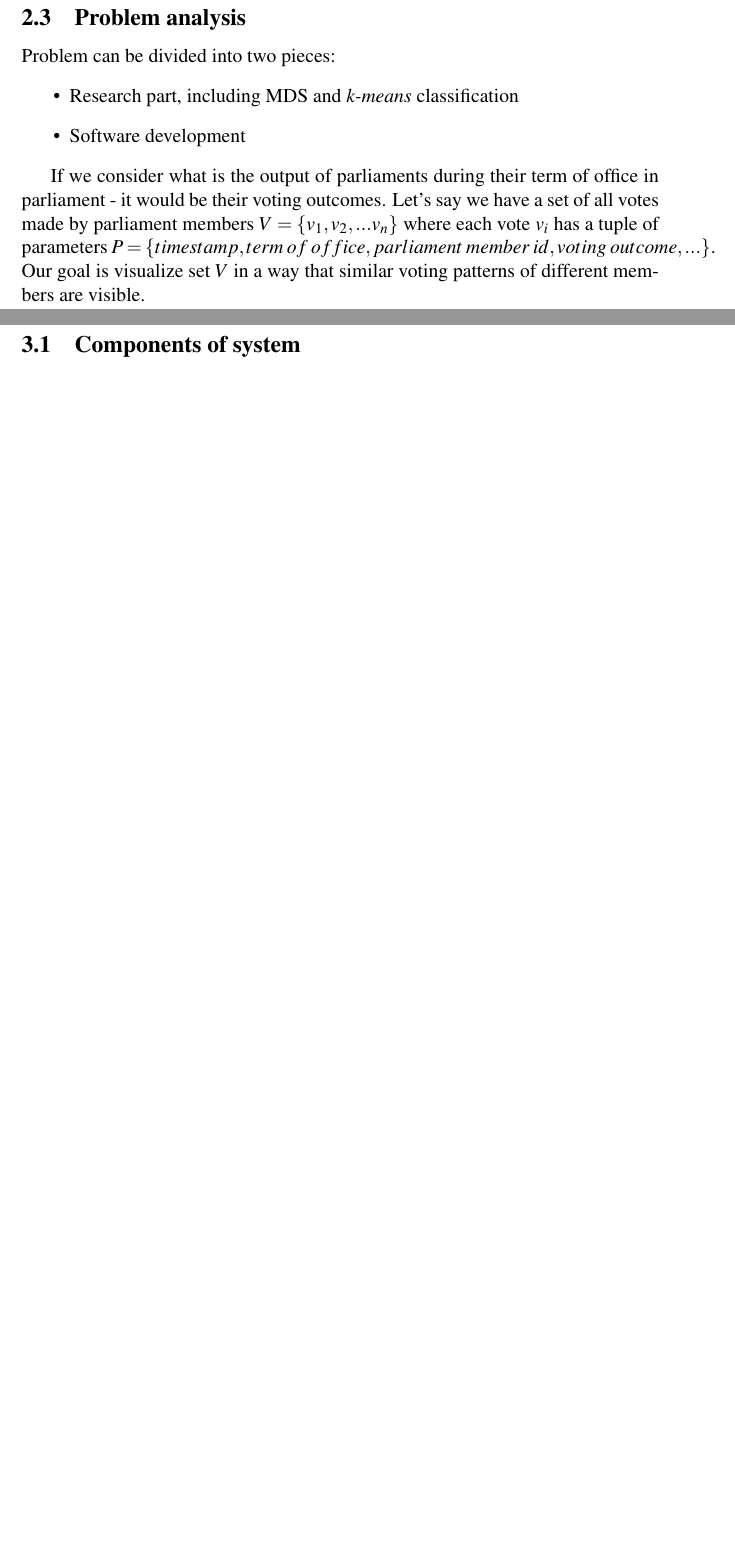
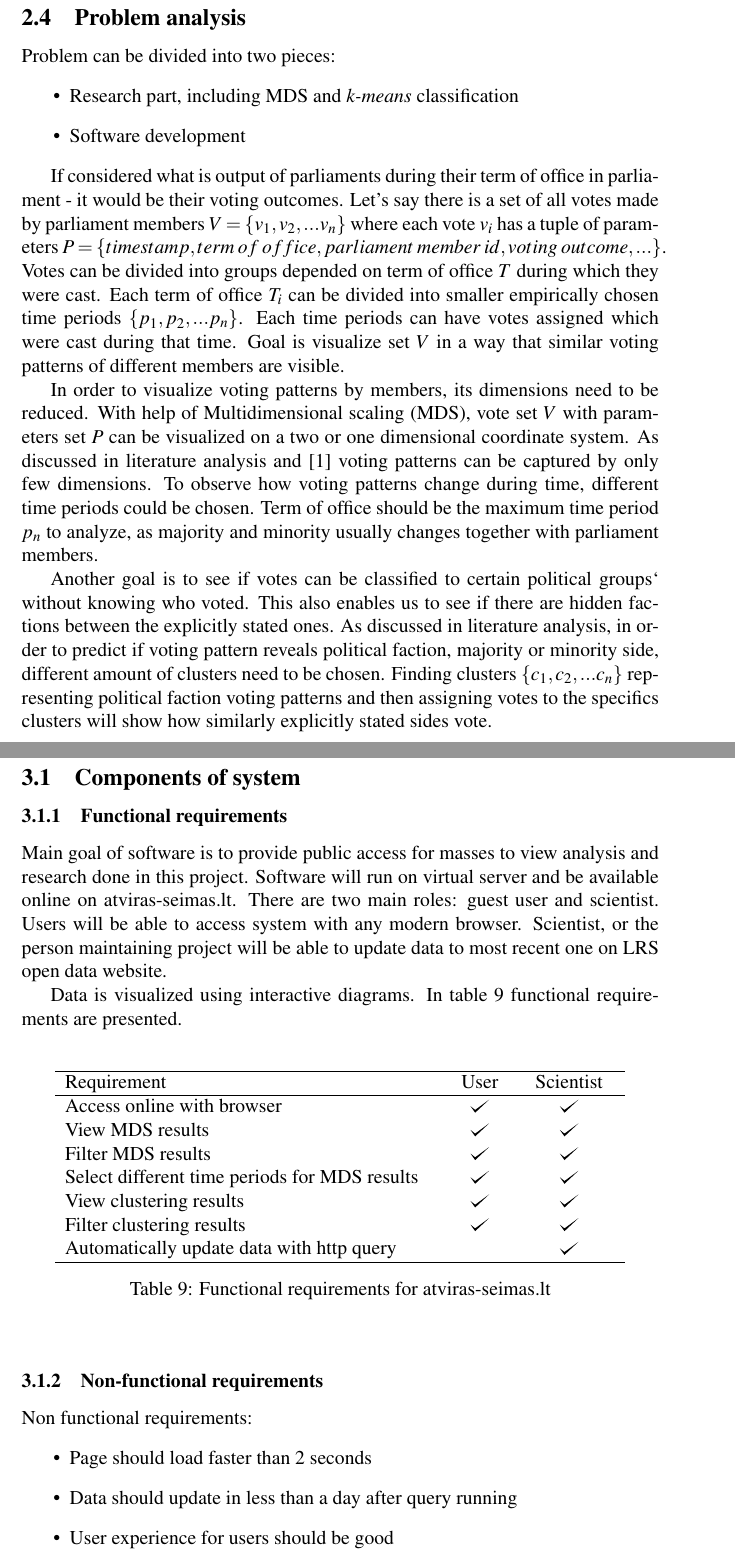
Before and after one commit to benetis/atviras-seimas, a LaTeX document (docs/magistrinis.tex): two parts of pages 13 and 14 of 16 before the commit and two parts of pages 14 and 16 of 20 after it, joined at a grey line, cut so that both start at the same text, the shorter picture padded with empty space. Compiled offline with pdfLaTeX.

Commit message:
stats and some design

```diff
--- a/docs/magistrinis.tex
+++ b/docs/magistrinis.tex
@@ -16,6 +16,9 @@
     \newcolumntype{L}[1]{>{\raggedright\let\newline\\\arraybackslash\hspace{0pt}}m{#1}}
     \newcolumntype{C}[1]{>{\centering\let\newline\\\arraybackslash\hspace{0pt}}m{#1}}
     \newcolumntype{R}[1]{>{\raggedleft\let\newline\\\arraybackslash\hspace{0pt}}m{#1}}
+    \usepackage{tikz}
+    \def\checkmark{\tikz\fill[scale=0.4](0,.35) -- (.25,0) -- (1,.7) -- (.25,.15) -- cycle;}
+
 
     \makeglossaries
 
@@ -52,6 +55,11 @@
    \newglossaryentry{dissimilarity_matrix}
 	{
 		name=dissimilarity matrix,
+		description={ }
+	}
+   \newglossaryentry{atviras_seimas}
+	{
+		name=atviras-seimas.lt,
 		description={ }
 	}
 
@@ -350,10 +372,10 @@
  		\item Software development
  	\end{itemize}
 
- 	If we consider what is the output of parliaments during their term of office in parliament - it would be their voting outcomes. Let's say we have a set of all votes made by parliament members $V = \{v_1, v_2, ... v_n\}$ where each vote $v_i$ has a tuple of parameters $P = \{timestamp, term\; of\; office, parliament\;member\;id, voting\;outcome,...\}$. Our goal is visualize set $V$ in a way that similar voting patterns of different members are visible.
+ 	If considered what is output of parliaments during their term of office in parliament - it would be their voting outcomes. Let's say there is a set of all votes made by parliament members $V = \{v_1, v_2, ... v_n\}$ where each vote $v_i$ has a tuple of parameters $P = \{timestamp, term\; of\; office, parliament\;member\;id, voting\;outcome,...\}$. Votes can be divided into groups depended on term of office $T$ during which they were cast. Each term of office $T_i$ can be divided into smaller empirically chosen time periods $\{p_1, p_2, ...p_n\}$. Each time periods can have votes assigned which were cast during that time. Goal is visualize set $V$ in a way that similar voting patterns of different members are visible.
 
- 	With \gls{mds} XX
+ 	In order to visualize voting patterns by members, its dimensions need to be reduced. With help of \acrfull{mds}, vote set $V$ with parameters set $P$ can be visualized on a two or one dimensional coordinate system. As discussed in literature analysis and \cite{poole_2005} voting patterns can be captured by only few dimensions. To observe how voting patterns change during time, different time periods could be chosen. Term of office should be the maximum time period $p_n$ to analyze, as majority and minority usually changes together with parliament members.
 
- 	With \gls{k-means} XX
+ 	Another goal is to see if votes can be classified to certain political groups` without knowing who voted. This also enables us to see if there are hidden factions between the explicitly stated ones. As discussed in literature analysis, in order to predict if voting pattern reveals political faction, majority or minority side, different amount of clusters need to be chosen. Finding clusters $\{c_1, c_2,...c_n\}$ representing political faction voting patterns and then assigning votes to the specifics clusters will show how similarly explicitly stated sides vote.
 
 
@@ -380,3 +397,39 @@
 
     \section{Software design}
     \subsection{Components of system}
+   	\subsubsection{Functional requirements}
+
+   	Main goal of software is to provide public access for masses to view analysis and research done in this project. Software will run on virtual server and be available online on \gls{atviras_seimas}. There are two main roles: guest user and scientist. Users will be able to access system with any modern browser. Scientist, or the person maintaining project will be able to update data to most recent one on \gls{lrs_open} website.
+
+
+   	 Data is visualized using interactive diagrams. In table \ref{tab:system_features} functional requirements are presented.
+
+ 	\noindent
+   	\begin{center}
+   		\begin{tabular}{L{8cm} C{1cm} C{2cm}}
+   			\multicolumn{3}{c}{}\\
+   			\hline
+   			Requirement & User & Scientist \\
+   			\hline
+   			Access online with browser & \checkmark & \checkmark \\
+   			View \gls{mds} results & \checkmark & \checkmark \\
+   			Filter \gls{mds} results & \checkmark & \checkmark \\
+   			Select different time periods for \gls{mds} results & \checkmark & \checkmark \\
+   			View clustering results & \checkmark & \checkmark \\
+			Filter clustering results & \checkmark & \checkmark \\
+			Automatically update data with http query &  & \checkmark \\
+   			\hline
+   		\end{tabular}
+   		\captionof{table}{Functional requirements for \gls{atviras_seimas}} \label{tab:system_features}
+   	\end{center}
+
+   	\hfill
+
+   	\subsubsection{Non-functional requirements}
+
+   	Non functional requirements:
+   	\begin{itemize}
+   		\item Page should load faster than 2 seconds
+  		\item Data should update in less than a day after query running
+  		\item User experience for users should be good
+  		\item System source code should be open source
```
Also changed, not shown: docs/bibtex.bib (+10 -0 lines), docs/images/data_flow_overview.png (added), docs/images/data_flow_processing.png (added), docs/magistrinis.pdf, docs/magistrinis.tex (76 more changed lines).
